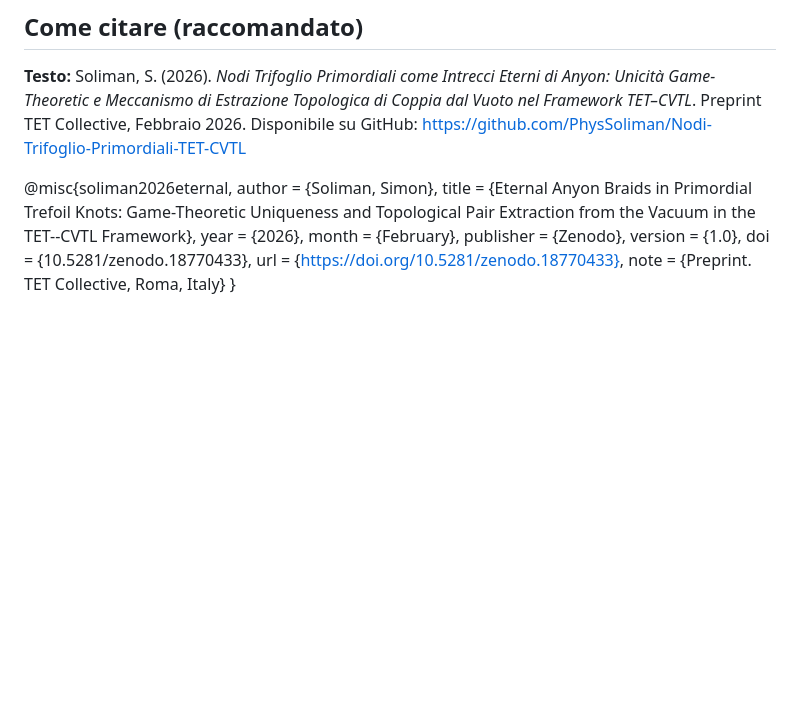
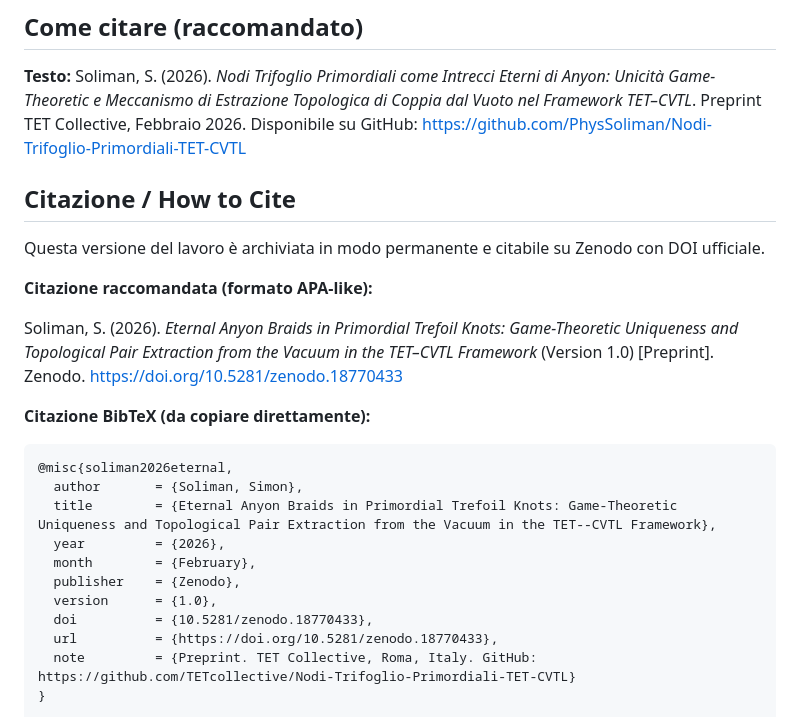
Before and after one commit to TETcollective/Nodi-Trifoglio-Primordiali-TET-CVTL, a Markdown page: README.md, the part around the change. GitHub-like rendering; blank space fills up the shorter version.

````diff
--- a/README.md
+++ b/README.md
@@ -51,6 +51,17 @@ Questo repository e tutti i suoi contenuti sono rilasciati sotto
 **Testo:**
 Soliman, S. (2026). *Nodi Trifoglio Primordiali come Intrecci Eterni di Anyon: Unicità Game-Theoretic e Meccanismo di Estrazione Topologica di Coppia dal Vuoto nel Framework TET–CVTL*. Preprint TET Collective, Febbraio 2026. Disponibile su GitHub: https://github.com/PhysSoliman/Nodi-Trifoglio-Primordiali-TET-CVTL
 
+## Citazione / How to Cite
+
+Questa versione del lavoro è archiviata in modo permanente e citabile su Zenodo con DOI ufficiale.
+
+**Citazione raccomandata (formato APA-like):**
+
+Soliman, S. (2026). *Eternal Anyon Braids in Primordial Trefoil Knots: Game-Theoretic Uniqueness and Topological Pair Extraction from the Vacuum in the TET–CVTL Framework* (Version 1.0) [Preprint]. Zenodo. https://doi.org/10.5281/zenodo.18770433
+
+**Citazione BibTeX (da copiare direttamente):**
+
+```bibtex
 @misc{soliman2026eternal,
   author       = {Soliman, Simon},
   title        = {Eternal Anyon Braids in Primordial Trefoil Knots: Game-Theoretic Uniqueness and Topological Pair Extraction from the Vacuum in the TET--CVTL Framework},
@@ -60,5 +71,5 @@ Soliman, S. (2026). *Nodi Trifoglio Primordiali come Intrecci Eterni di Anyon: U
   version      = {1.0},
   doi          = {10.5281/zenodo.18770433},
   url          = {https://doi.org/10.5281/zenodo.18770433},
-  note         = {Preprint. TET Collective, Roma, Italy}
+  note         = {Preprint. TET Collective, Roma, Italy. GitHub: https://github.com/TETcollective/Nodi-Trifoglio-Primordiali-TET-CVTL}
 }
````
